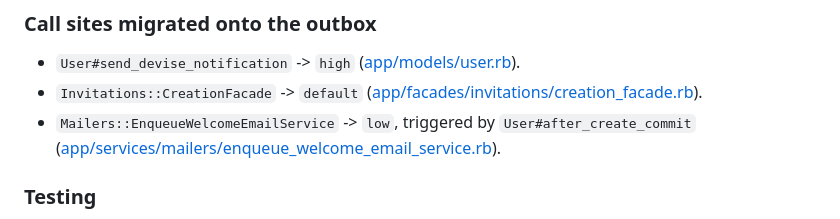
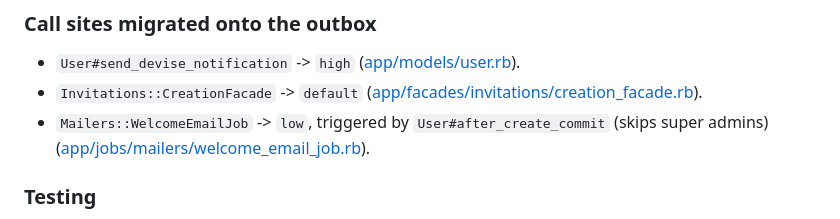
Before and after one commit to veryahsan/code_nest, a Markdown page: docs/centralized_email_and_notifications.md, the part around the change. GitHub-like rendering.

Commit message:
edit doc for changes in welcome email job structure

```diff
--- a/docs/centralized_email_and_notifications.md
+++ b/docs/centralized_email_and_notifications.md
@@ -141,7 +141,7 @@ rate limiter.
 
 - `User#send_devise_notification` -> `high` ([app/models/user.rb](../app/models/user.rb)).
 - `Invitations::CreationFacade` -> `default` ([app/facades/invitations/creation_facade.rb](../app/facades/invitations/creation_facade.rb)).
-- `Mailers::EnqueueWelcomeEmailService` -> `low`, triggered by `User#after_create_commit` ([app/services/mailers/enqueue_welcome_email_service.rb](../app/services/mailers/enqueue_welcome_email_service.rb)).
+- `Mailers::WelcomeEmailJob` -> `low`, triggered by `User#after_create_commit` (skips super admins) ([app/jobs/mailers/welcome_email_job.rb](../app/jobs/mailers/welcome_email_job.rb)).
 
 ### Testing
 
```
